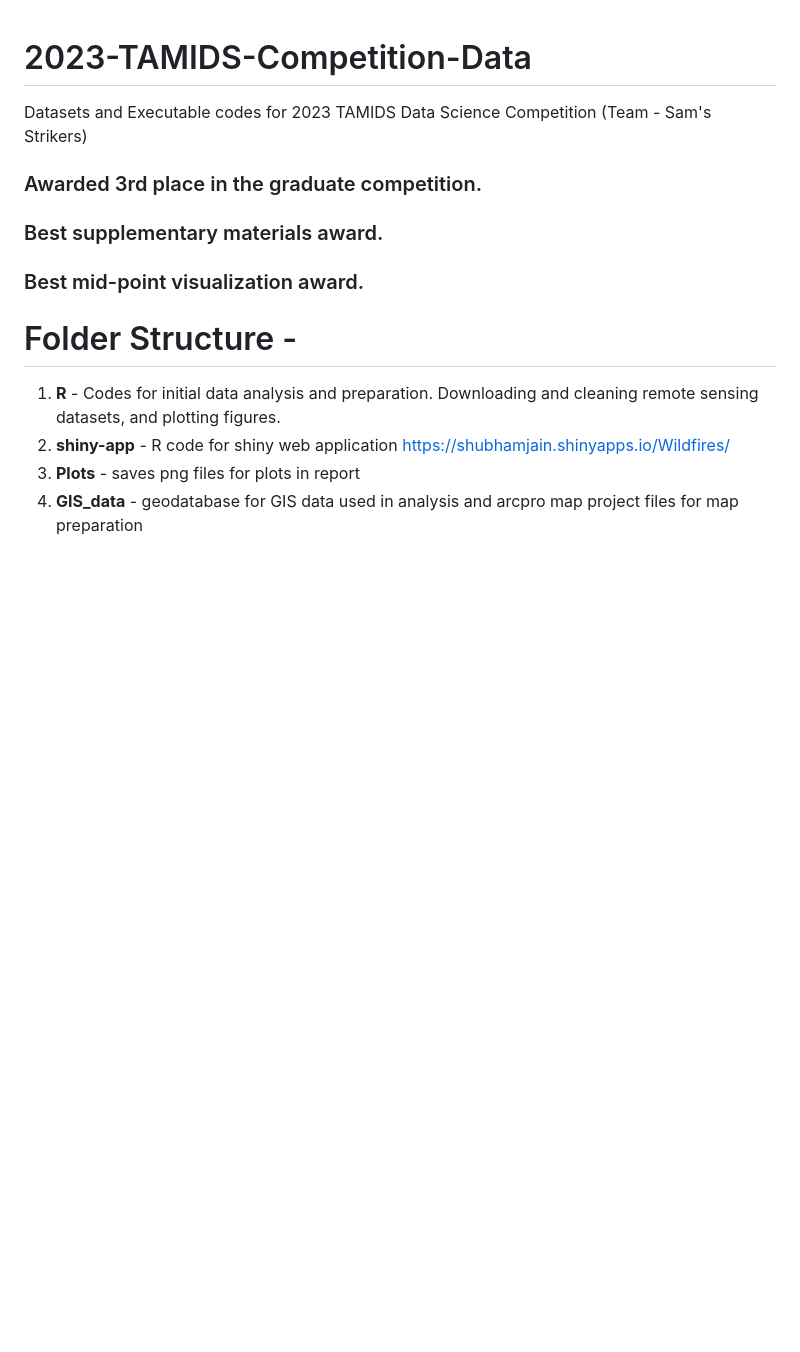
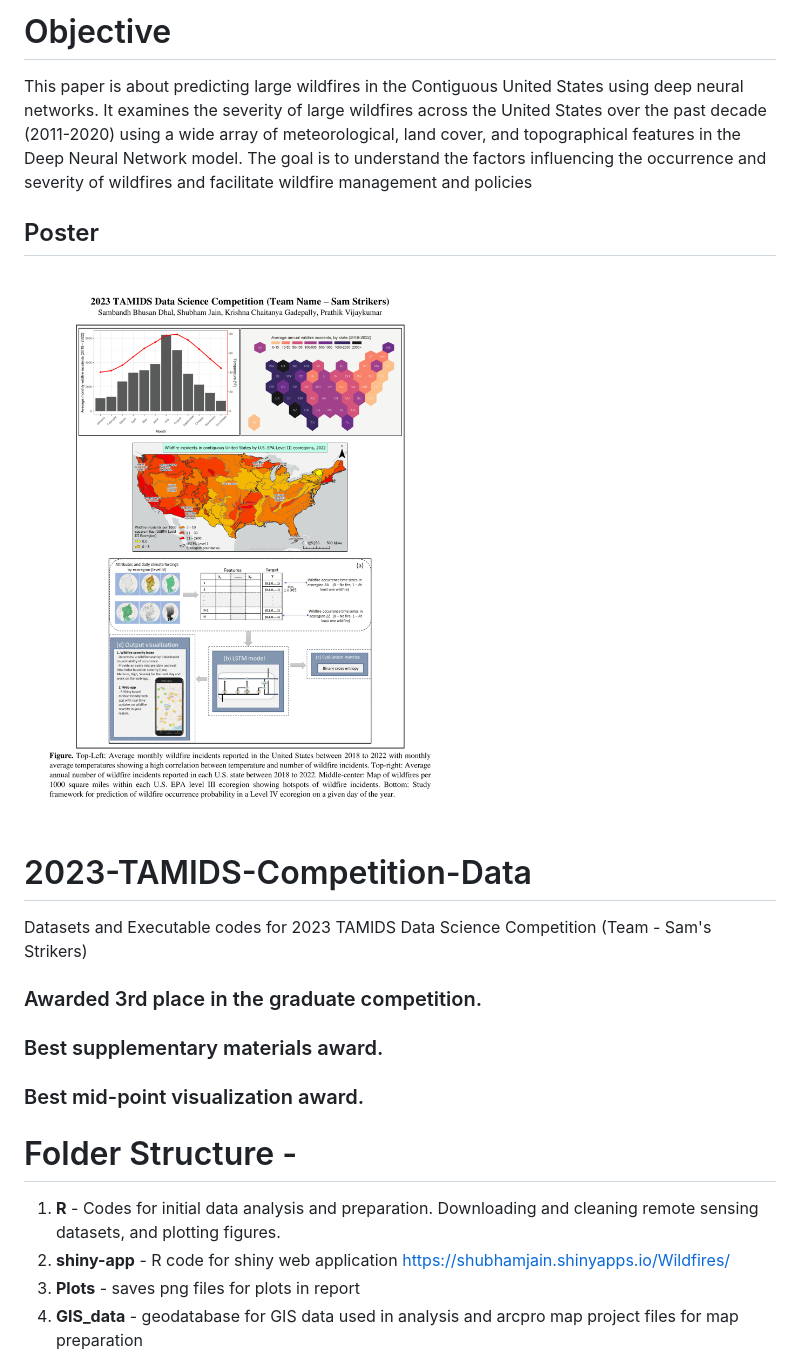
Before and after one commit to PrathikVijaykumar/predicting_wildfire_TAMIDS, a Markdown page: README.md, the part around the change. GitHub-like rendering; pictures changed too: poster.png (added); blank space fills up the shorter version.

Commit message:
added final presentation and poster

```diff
--- a/README.md
+++ b/README.md
@@ -1,9 +1,16 @@
+# Objective
+This paper is about predicting large wildfires in the Contiguous United States using deep neural networks. It examines the severity of large wildfires across the United States over the past decade (2011-2020) using a wide array of meteorological, land cover, and topographical features in the Deep Neural Network model. The goal is to understand the factors influencing the occurrence and severity of wildfires and facilitate wildfire management and policies
+
+## Poster
+<img alt="image" src="poster.png">
+
 # 2023-TAMIDS-Competition-Data
 Datasets and Executable codes for 2023 TAMIDS Data Science Competition (Team - Sam's Strikers)
 
 ### Awarded 3rd place in the graduate competition.
 ### Best supplementary materials award.
 ### Best mid-point visualization award.
+
 
 # Folder Structure -
 1. <strong>R</strong> - Codes for initial data analysis and preparation. Downloading and cleaning remote sensing datasets, and plotting figures.
```
Also changed, not shown: 1 other file.
